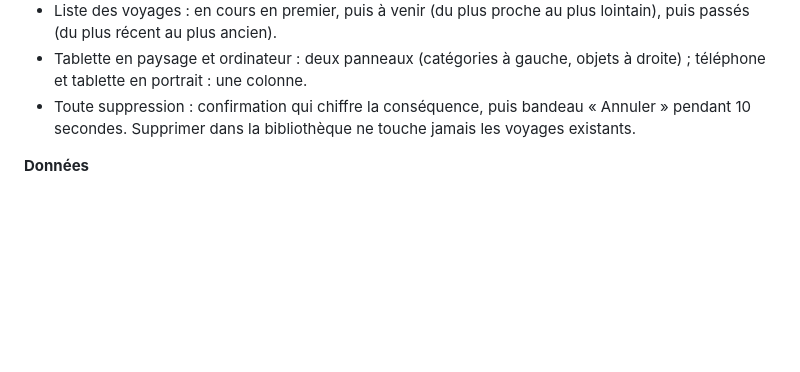
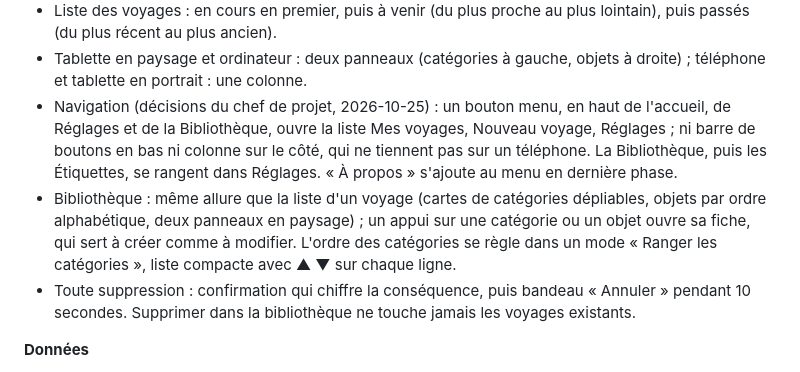
Before and after one commit to Tux69140/baluchon, a Markdown page: docs/PRD.md, the part around the change. Drawn GitHub-style; blank space fills up the shorter version.

```diff
--- a/docs/PRD.md
+++ b/docs/PRD.md
@@ -154,6 +154,8 @@ Chaque voyage est une copie indépendante de la bibliothèque : l'historique des
 - Note d'un objet : en lecture seule dans le voyage, modifiable seulement dans la bibliothèque.
 - Liste des voyages : en cours en premier, puis à venir (du plus proche au plus lointain), puis passés (du plus récent au plus ancien).
 - Tablette en paysage et ordinateur : deux panneaux (catégories à gauche, objets à droite) ; téléphone et tablette en portrait : une colonne.
+- Navigation (décisions du chef de projet, 2026-10-25) : un bouton menu, en haut de l'accueil, de Réglages et de la Bibliothèque, ouvre la liste Mes voyages, Nouveau voyage, Réglages ; ni barre de boutons en bas ni colonne sur le côté, qui ne tiennent pas sur un téléphone. La Bibliothèque, puis les Étiquettes, se rangent dans Réglages. « À propos » s'ajoute au menu en dernière phase.
+- Bibliothèque : même allure que la liste d'un voyage (cartes de catégories dépliables, objets par ordre alphabétique, deux panneaux en paysage) ; un appui sur une catégorie ou un objet ouvre sa fiche, qui sert à créer comme à modifier. L'ordre des catégories se règle dans un mode « Ranger les catégories », liste compacte avec ▲ ▼ sur chaque ligne.
 - Toute suppression : confirmation qui chiffre la conséquence, puis bandeau « Annuler » pendant 10 secondes. Supprimer dans la bibliothèque ne touche jamais les voyages existants.
 
 **Données**
```
Also changed, not shown: docs/PLAN.md (+2 -2 lines), 1 other file.
